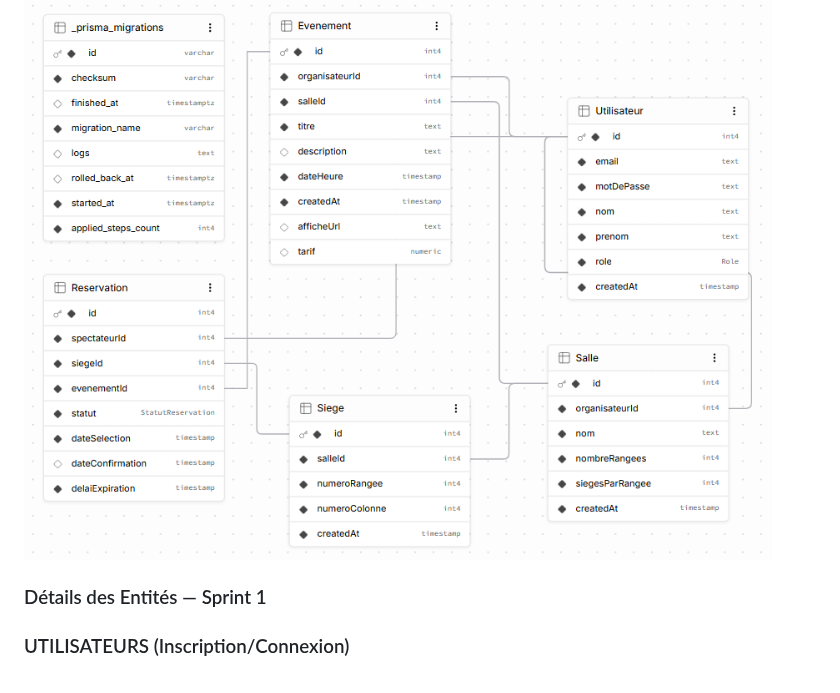
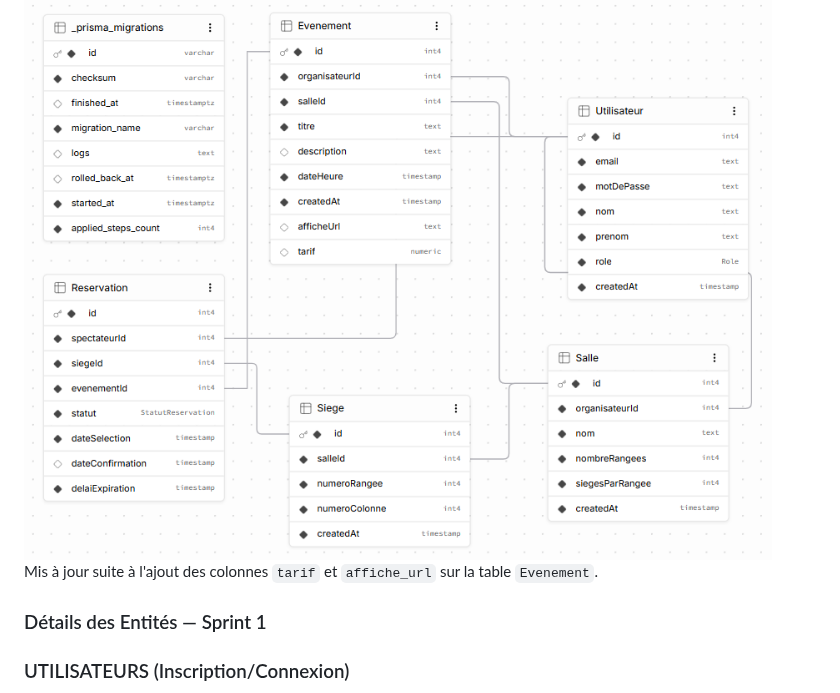
Before and after one commit to Projet-3-DA/Seats-Frontend, a Markdown page: docs/03-conception.md, the part around the change. GitHub-like rendering.

Commit message:
docs(conception): préciser la raison de la mise à jour du diagramme
Co-Authored-By: Claude Sonnet 5 <noreply@anthropic.com>

```diff
--- a/docs/03-conception.md
+++ b/docs/03-conception.md
@@ -7,6 +7,8 @@
 
 ### Diagramme Entité-Association mis à jour
 <img width="897" height="672" alt="Diagramme entité-association à jour avec le schéma Prisma actuel" src="diagramme-entite-association.png" />
+
+Mis à jour suite à l'ajout des colonnes `tarif` et `affiche_url` sur la table `Evenement`.
 
 ### Détails des Entités — Sprint 1
 ### UTILISATEURS (Inscription/Connexion)
```
